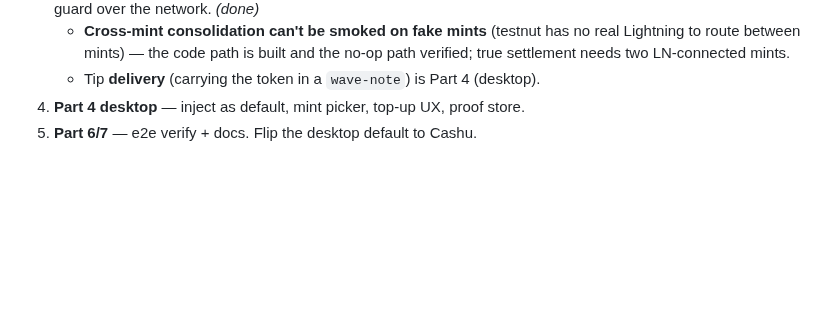
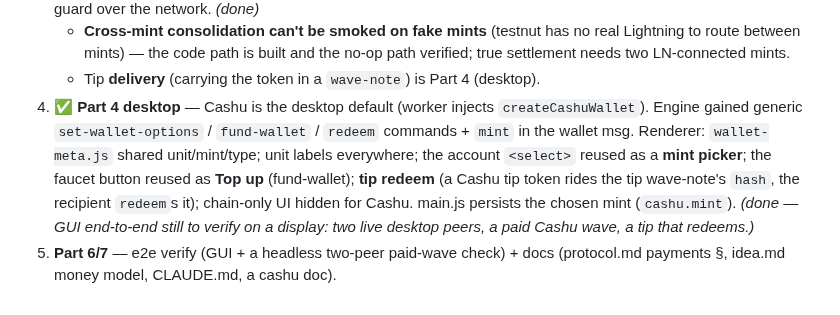
Before and after one commit to mnaamani/hyper-wave, a Markdown page: docs/cashu-integration-plan.md, the part around the change. Drawn GitHub-style; blank space fills up the shorter version.

Commit message:
docs(cashu): mark Part 4 (desktop) done in the integration plan
Co-Authored-By: Claude Opus 4.8 (1M context) <noreply@anthropic.com>

```diff
--- a/docs/cashu-integration-plan.md
+++ b/docs/cashu-integration-plan.md
@@ -331,5 +331,14 @@ with `/verify` (two peers, a paid Cashu wave, a tip that redeems).
      real Lightning to route between mints) — the code path is built and the
      no-op path verified; true settlement needs two LN-connected mints.
    - Tip **delivery** (carrying the token in a `wave-note`) is Part 4 (desktop).
-4. **Part 4 desktop** — inject as default, mint picker, top-up UX, proof store.
-5. **Part 6/7** — e2e verify + docs. Flip the desktop default to Cashu.
+4. ✅ **Part 4 desktop** — Cashu is the desktop default (worker injects
+   `createCashuWallet`). Engine gained generic `set-wallet-options` / `fund-wallet`
+   / `redeem` commands + `mint` in the wallet msg. Renderer: `wallet-meta.js`
+   shared unit/mint/type; unit labels everywhere; the account `<select>` reused
+   as a **mint picker**; the faucet button reused as **Top up** (fund-wallet);
+   **tip redeem** (a Cashu tip token rides the tip wave-note's `hash`, the
+   recipient `redeem`s it); chain-only UI hidden for Cashu. main.js persists the
+   chosen mint (`cashu.mint`). _(done — GUI end-to-end still to verify on a
+   display: two live desktop peers, a paid Cashu wave, a tip that redeems.)_
+5. **Part 6/7** — e2e verify (GUI + a headless two-peer paid-wave check) + docs
+   (protocol.md payments §, idea.md money model, CLAUDE.md, a cashu doc).
```
